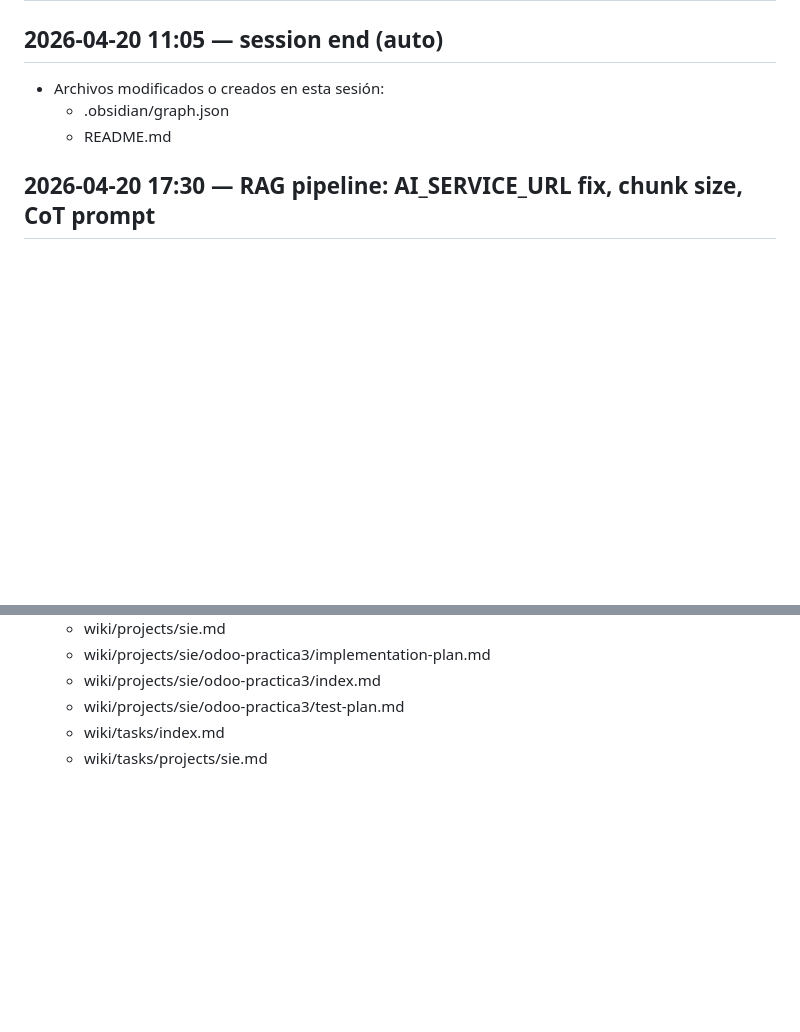
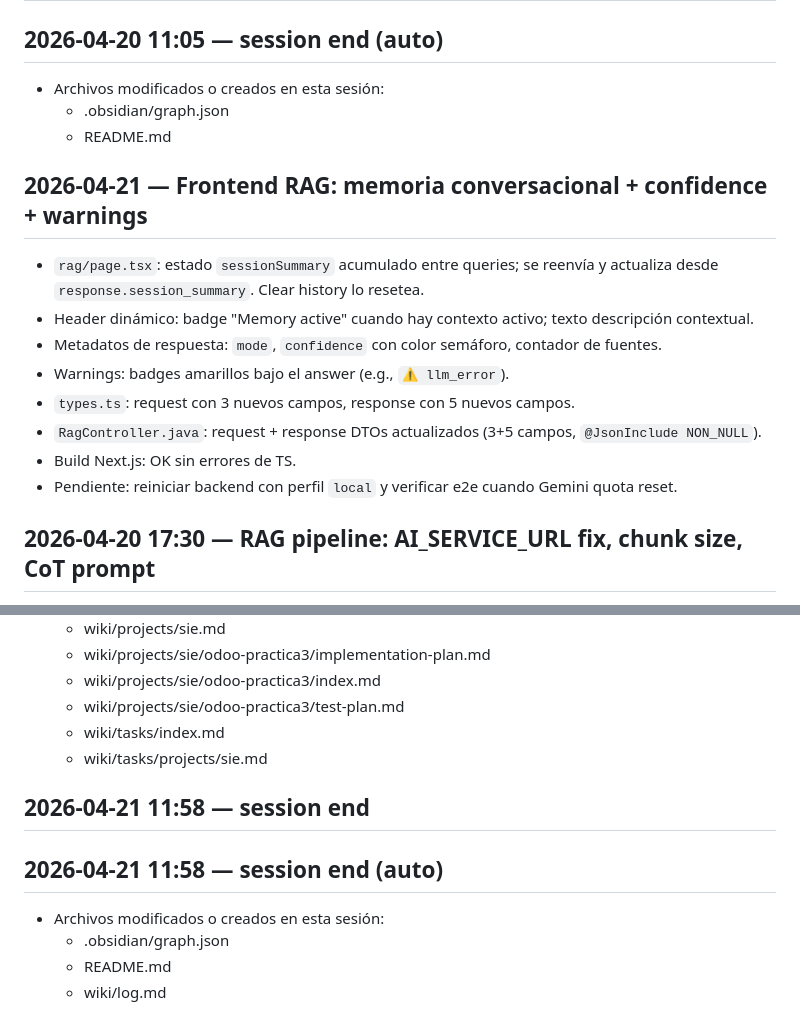
Before and after one commit to MarcosArangoGonzalez/jarvis, a Markdown page: wiki/log.md, 2 parts joined by grey strips. GitHub-like rendering; blank space fills up the shorter version.

Commit message:
chore: auto-commit session end 2026-04-21 11:58
Co-Authored-By: Claude Sonnet 4.6 <noreply@anthropic.com>

```diff
--- a/wiki/log.md
+++ b/wiki/log.md
@@ -455,6 +455,17 @@ Summary: Chronological operating log for JarvisOS.
   - README.md
 
 
+## 2026-04-21 — Frontend RAG: memoria conversacional + confidence + warnings
+
+- `rag/page.tsx`: estado `sessionSummary` acumulado entre queries; se reenvía y actualiza desde `response.session_summary`. Clear history lo resetea.
+- Header dinámico: badge "Memory active" cuando hay contexto activo; texto descripción contextual.
+- Metadatos de respuesta: `mode`, `confidence` con color semáforo, contador de fuentes.
+- Warnings: badges amarillos bajo el answer (e.g., `⚠ llm_error`).
+- `types.ts`: request con 3 nuevos campos, response con 5 nuevos campos.
+- `RagController.java`: request + response DTOs actualizados (3+5 campos, `@JsonInclude NON_NULL`).
+- Build Next.js: OK sin errores de TS.
+- Pendiente: reiniciar backend con perfil `local` y verificar e2e cuando Gemini quota reset.
+
 ## 2026-04-20 17:30 — RAG pipeline: AI_SERVICE_URL fix, chunk size, CoT prompt
 
 - Creado `application-local.yml` en backend: override `AI_SERVICE_URL=http://localhost:8082` (el default `host.docker.internal` no resuelve en Linux fuera de Docker). Backend debe reiniciarse con perfil `local`.
@@ -507,3 +518,13 @@ Summary: Chronological operating log for JarvisOS.
   - wiki/projects/sie/odoo-practica3/test-plan.md
   - wiki/tasks/index.md
   - wiki/tasks/projects/sie.md
+
+
+## 2026-04-21 11:58 — session end
+
+## 2026-04-21 11:58 — session end (auto)
+
+- Archivos modificados o creados en esta sesión:
+  - .obsidian/graph.json
+  - README.md
+  - wiki/log.md
```
Also changed, not shown: .jarvis/session_manager.md (+3 -0 lines).
